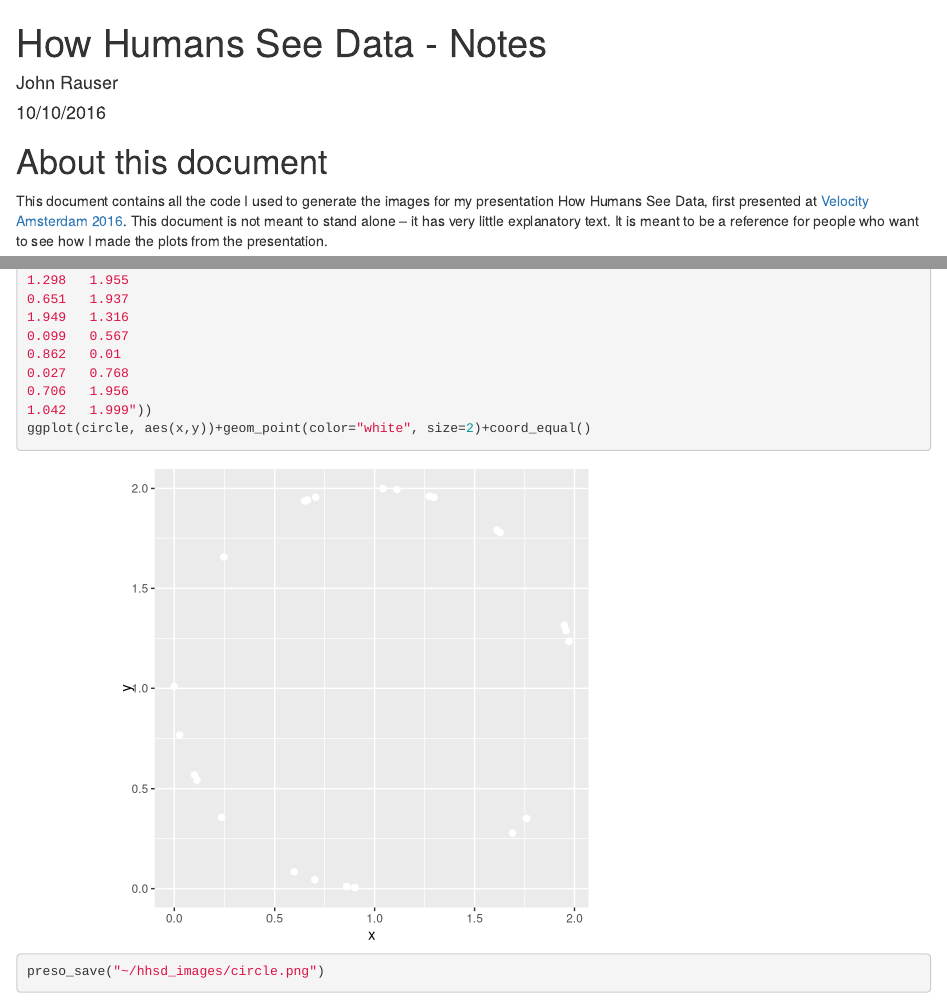
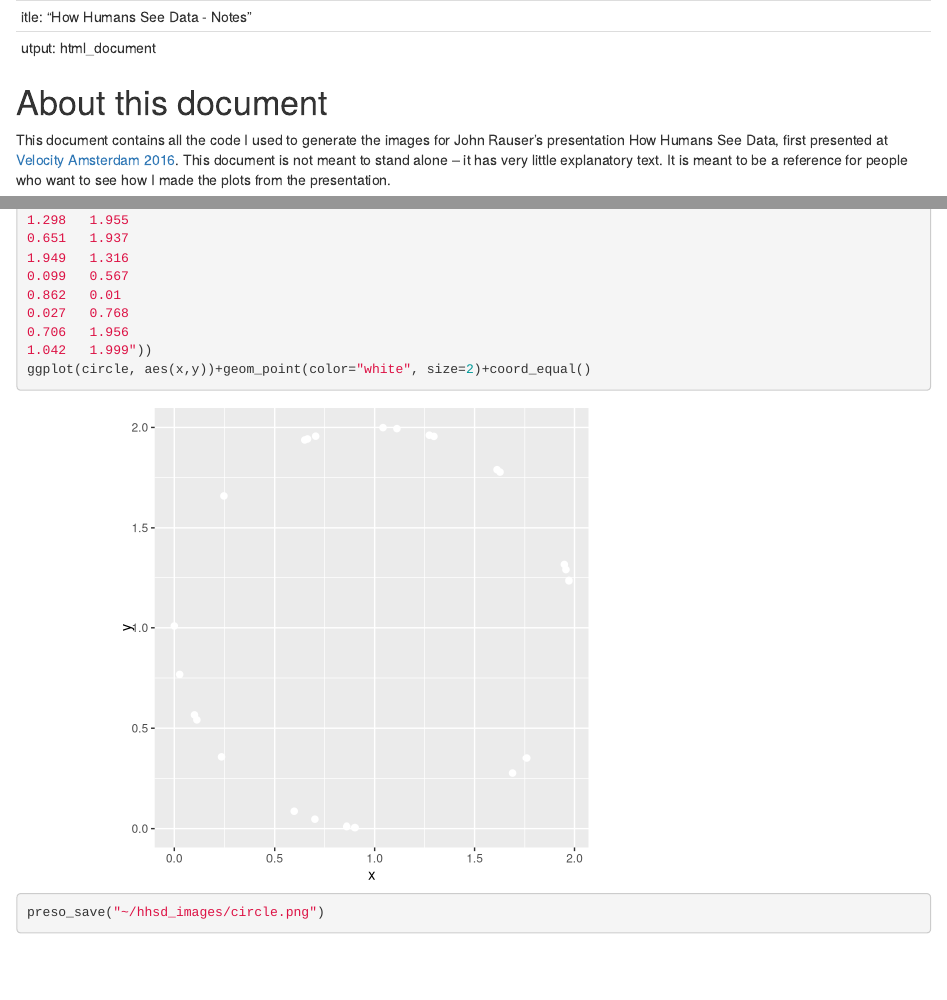
Before and after one commit to emelynepayne/GGplot-Figures, an R Markdown document (GGplot Code from MATH335.Rmd): the page in a window 1100 px wide, from its top, and a second part further down, joined at a grey line. Rendered offline with R 4.5, knitr and Pandoc, with nearby package versions; some code elsewhere in the file could not run offline; the gapminder table comes from the copy in Python's plotly package.

Commit message:
Update GGplot Code from MATH335.Rmd

```diff
--- a/GGplot Code from MATH335.Rmd
+++ b/GGplot Code from MATH335.Rmd
@@ -1,7 +1,5 @@
----
+ ---
 title: "How Humans See Data - Notes"
-author: "John Rauser"
-date: "10/10/2016"
 output: html_document
 ---
 
@@ -21,7 +19,7 @@ set.seed(7777)
 
 # About this document
 
-This document contains all the code I used to generate the images for my presentation How Humans See Data, first presented at [Velocity Amsterdam 2016](http://conferences.oreilly.com/velocity/devops-web-performance-eu/public/schedule/detail/54354).  This document is not meant to stand alone -- it has very little explanatory text.  It is meant to be a reference for people who want to see how I made the plots from the presentation.
+This document contains all the code I used to generate the images for John Rauser's presentation How Humans See Data, first presented at [Velocity Amsterdam 2016](http://conferences.oreilly.com/velocity/devops-web-performance-eu/public/schedule/detail/54354).  This document is not meant to stand alone -- it has very little explanatory text.  It is meant to be a reference for people who want to see how I made the plots from the presentation.
 
 The source code is on github at [https://github.com/jrauser/writing/tree/master/how_humans_see_data](https://github.com/jrauser/writing/tree/master/how_humans_see_data).  The rendered document is available on rpubs at [http://rpubs.com/jrauser/hhsd_notes](http://rpubs.com/jrauser/hhsd_notes).
 
```
